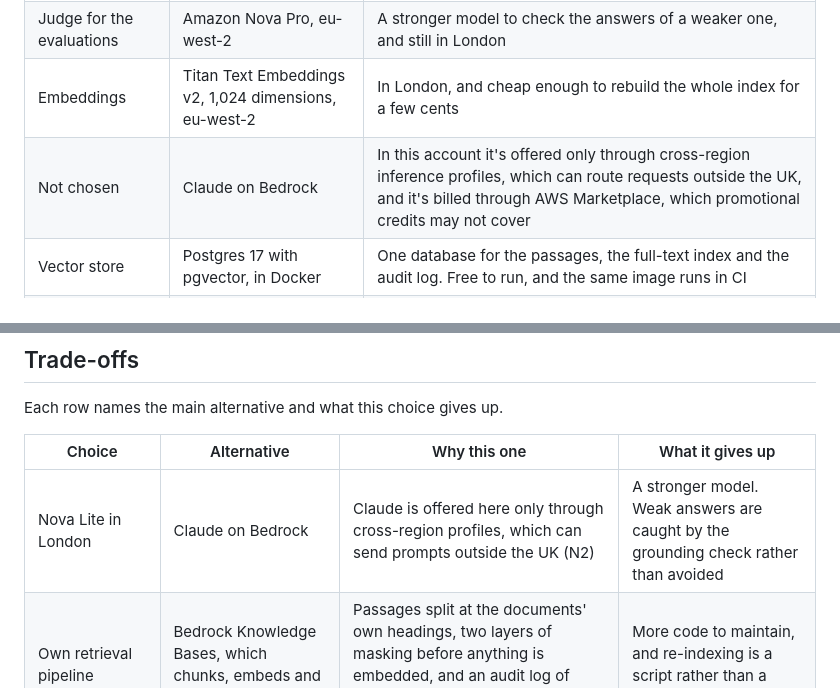
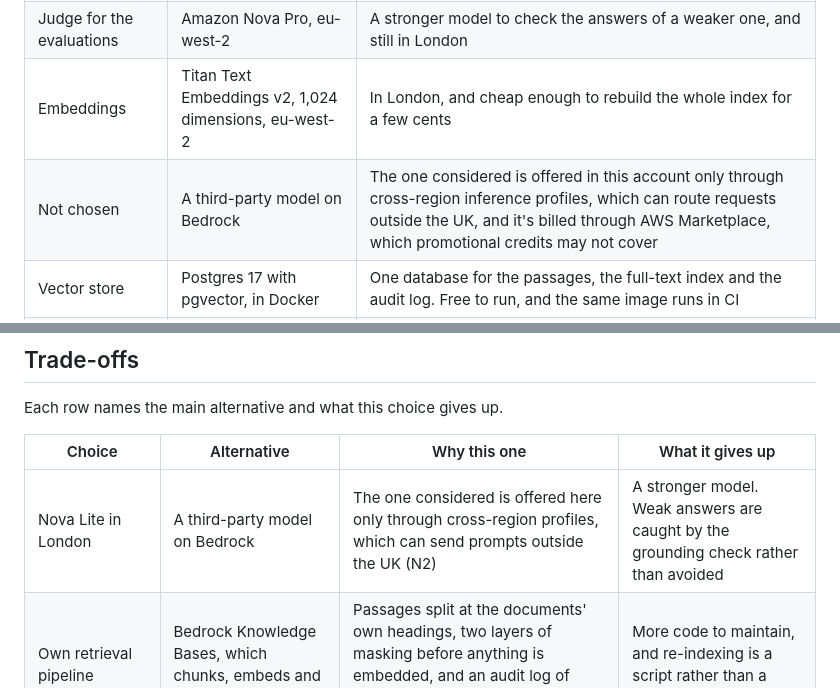
Before and after one commit to tapiwa-magumise/governed-rag-assistant, a Markdown page: docs/02-decisions.md, 2 parts joined by grey strips. Rendered like a GitHub page.

Commit message:
Decisions: name the model option by type

```diff
--- a/docs/02-decisions.md
+++ b/docs/02-decisions.md
@@ -9,7 +9,7 @@ What was built, and why each choice was made. The requirements (F1 to F4, N1 to
 | Answer model | Amazon Nova Lite, on demand in eu-west-2 | Runs in London itself, so prompts never leave the UK (N2). Amazon's own model, billed normally, so the account's promotional credits apply. $0.000084 per 1,000 input tokens |
 | Judge for the evaluations | Amazon Nova Pro, eu-west-2 | A stronger model to check the answers of a weaker one, and still in London |
 | Embeddings | Titan Text Embeddings v2, 1,024 dimensions, eu-west-2 | In London, and cheap enough to rebuild the whole index for a few cents |
-| Not chosen | Claude on Bedrock | In this account it's offered only through cross-region inference profiles, which can route requests outside the UK, and it's billed through AWS Marketplace, which promotional credits may not cover |
+| Not chosen | A third-party model on Bedrock | The one considered is offered in this account only through cross-region inference profiles, which can route requests outside the UK, and it's billed through AWS Marketplace, which promotional credits may not cover |
 | Vector store | Postgres 17 with pgvector, in Docker | One database for the passages, the full-text index and the audit log. Free to run, and the same image runs in CI |
 | Guardrails | Bedrock Guardrails, two of them | One masks personal data at ingest. The other checks questions and answers: prompt attacks, two denied topics, personal data, and whether an answer is grounded in its passages |
 | API and page | FastAPI, serving one HTML page with no build step | A React app was planned; the finished page needs only four views and the current answer (build log) |
@@ -21,7 +21,7 @@ Each row names the main alternative and what this choice gives up.
 
 | Choice | Alternative | Why this one | What it gives up |
 |---|---|---|---|
-| Nova Lite in London | Claude on Bedrock | Claude is offered here only through cross-region profiles, which can send prompts outside the UK (N2) | A stronger model. Weak answers are caught by the grounding check rather than avoided |
+| Nova Lite in London | A third-party model on Bedrock | The one considered is offered here only through cross-region profiles, which can send prompts outside the UK (N2) | A stronger model. Weak answers are caught by the grounding check rather than avoided |
 | Own retrieval pipeline | Bedrock Knowledge Bases, which chunks, embeds and retrieves for you | Passages split at the documents' own headings, two layers of masking before anything is embedded, and an audit log of every outcome, all in code that is tested | More code to maintain, and re-indexing is a script rather than a sync button |
 | Postgres with pgvector, in Docker | A managed vector store such as OpenSearch Serverless | Passages, full-text index and audit log in one database, free to run, and the same image runs in CI | Not hosted: it runs on one machine, which suits the brief (public hosting is out of scope) |
 | Vector and full-text search, fused | Vector search alone | Vector search finds paraphrases; full-text search finds exact terms such as "PPN 023" | Two queries per question, and a fusion step to explain |
```
